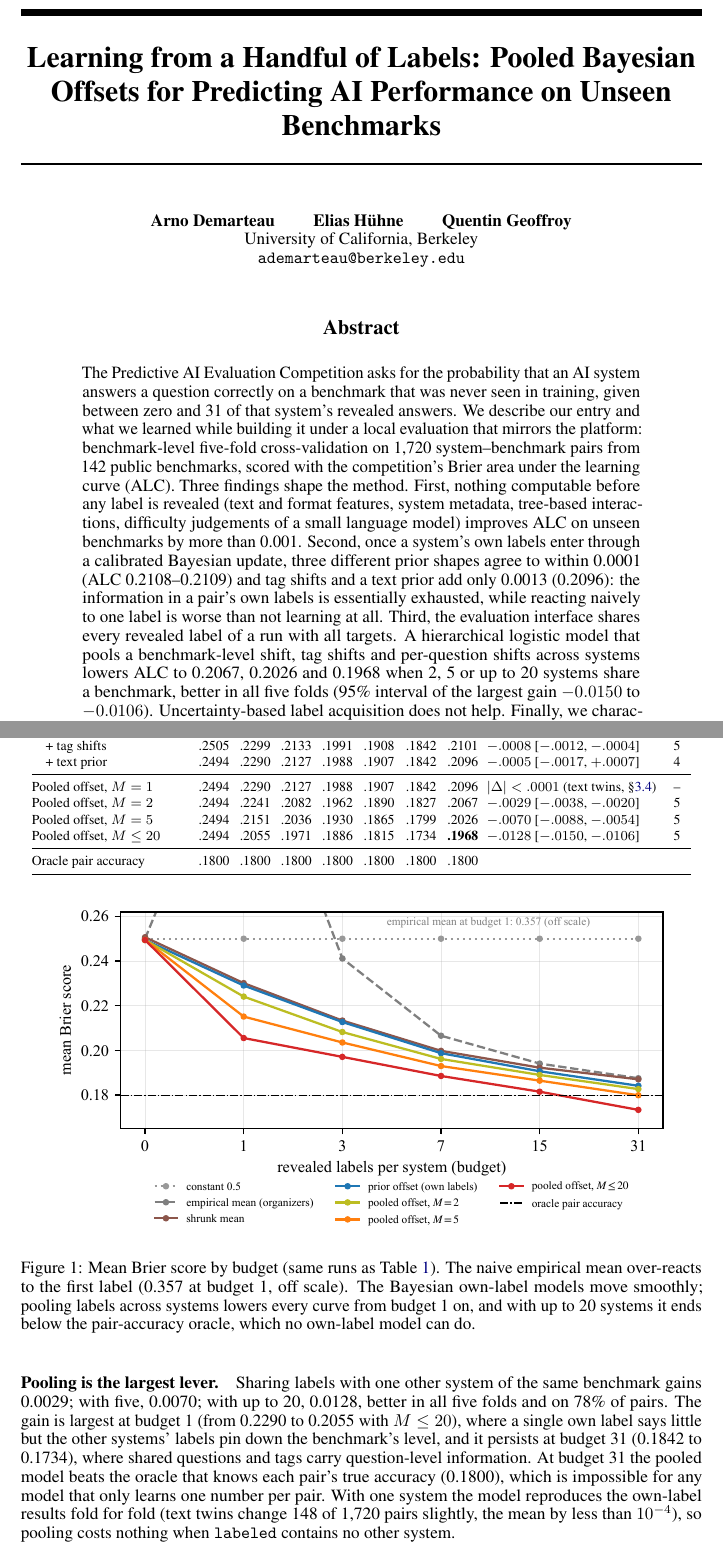
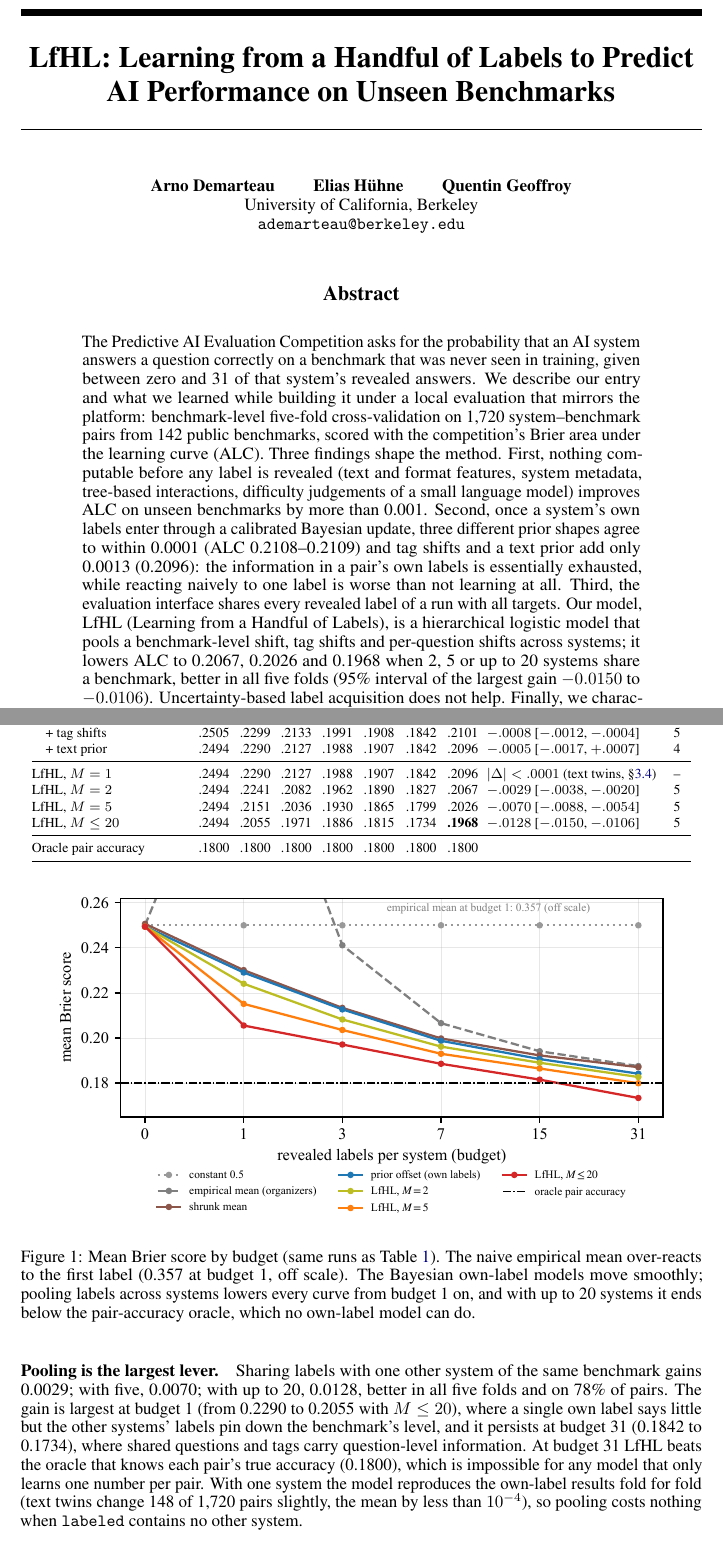
Before and after one commit to eliashuehne/paiec, a LaTeX paper (report/LfHL.tex): two parts of pages 1 and 5 of 12, joined at a grey line, cut so that both start at the same text. Compiled offline with pdfLaTeX.

Commit message:
rename the report to LfHL

```diff
--- a/report/main.tex
+++ b/report/LfHL.tex
@@ -19,18 +19,23 @@
 \usepackage{multirow}
 \usepackage{enumitem}
 
-\hypersetup{colorlinks=true, linkcolor=blue!50!black, citecolor=blue!50!black, urlcolor=blue!50!black}
+\hypersetup{colorlinks=true, linkcolor=blue!50!black, citecolor=blue!50!black, urlcolor=blue!50!black,
+  pdftitle={LfHL: Learning from a Handful of Labels},
+  pdfauthor={Arno Demarteau, Elias H\"uhne, Quentin Geoffroy}}
 \setlist{leftmargin=1.5em, itemsep=1pt, topsep=2pt}
 
 % The Codabench submission selected for the final evaluation.
 \newcommand{\selectedid}{1020464}
+% Names of the model (pooled_offset in the code) and of its formative-calibrated variant.
+\newcommand{\lfhl}{LfHL}
+\newcommand{\lfhlcal}{LfHL-cal}
 \newcommand{\repo}{\url{https://github.com/eliashuehne/paiec}}
 \newcommand{\code}[1]{\texttt{#1}}
 \newcommand{\labeled}{\code{labeled}}
 \newcommand{\ALC}{\mathrm{ALC}}
 \newcommand{\N}{\mathcal{N}}
 
-\title{Learning from a Handful of Labels: Pooled Bayesian Offsets for Predicting AI Performance on Unseen Benchmarks}
+\title{\lfhl: Learning from a Handful of Labels to Predict AI Performance on Unseen Benchmarks}
 
 \author{%
   Arno Demarteau \qquad Elias H\"uhne \qquad Quentin Geoffroy \\
@@ -43,7 +48,7 @@
 \maketitle
 
 \begin{abstract}
-The Predictive AI Evaluation Competition asks for the probability that an AI system answers a question correctly on a benchmark that was never seen in training, given between zero and 31 of that system's revealed answers. We describe our entry and what we learned while building it under a local evaluation that mirrors the platform: benchmark-level five-fold cross-validation on 1{,}720 system--benchmark pairs from 142 public benchmarks, scored with the competition's Brier area under the learning curve (ALC). Three findings shape the method. First, nothing computable before any label is revealed (text and format features, system metadata, tree-based interactions, difficulty judgements of a small language model) improves ALC on unseen benchmarks by more than 0.001. Second, once a system's own labels enter through a calibrated Bayesian update, three different prior shapes agree to within 0.0001 (ALC 0.2108--0.2109) and tag shifts and a text prior add only 0.0013 (0.2096): the information in a pair's own labels is essentially exhausted, while reacting naively to one label is worse than not learning at all. Third, the evaluation interface shares every revealed label of a run with all targets. A hierarchical logistic model that pools a benchmark-level shift, tag shifts and per-question shifts across systems lowers ALC to 0.2067, 0.2026 and 0.1968 when 2, 5 or up to 20 systems share a benchmark, better in all five folds (95\% interval of the largest gain $-0.0150$ to $-0.0106$). Uncertainty-based label acquisition does not help. Finally, we characterise the formative platform, disclose a one-parameter calibration of the starting probability to its unusually hard pairs, and show that identical uploads score with a standard deviation of 0.015.
+The Predictive AI Evaluation Competition asks for the probability that an AI system answers a question correctly on a benchmark that was never seen in training, given between zero and 31 of that system's revealed answers. We describe our entry and what we learned while building it under a local evaluation that mirrors the platform: benchmark-level five-fold cross-validation on 1{,}720 system--benchmark pairs from 142 public benchmarks, scored with the competition's Brier area under the learning curve (ALC). Three findings shape the method. First, nothing computable before any label is revealed (text and format features, system metadata, tree-based interactions, difficulty judgements of a small language model) improves ALC on unseen benchmarks by more than 0.001. Second, once a system's own labels enter through a calibrated Bayesian update, three different prior shapes agree to within 0.0001 (ALC 0.2108--0.2109) and tag shifts and a text prior add only 0.0013 (0.2096): the information in a pair's own labels is essentially exhausted, while reacting naively to one label is worse than not learning at all. Third, the evaluation interface shares every revealed label of a run with all targets. Our model, \lfhl{} (Learning from a Handful of Labels), is a hierarchical logistic model that pools a benchmark-level shift, tag shifts and per-question shifts across systems; it lowers ALC to 0.2067, 0.2026 and 0.1968 when 2, 5 or up to 20 systems share a benchmark, better in all five folds (95\% interval of the largest gain $-0.0150$ to $-0.0106$). Uncertainty-based label acquisition does not help. Finally, we characterise the formative platform, disclose a one-parameter calibration of the starting probability to its unusually hard pairs, and show that identical uploads score with a standard deviation of 0.015.
 \end{abstract}
 
 \section{Introduction}
@@ -140,10 +145,10 @@ The benchmark level $\beta_b$ and the tag shifts are shared by every system in \
     \quad + tag shifts & .2505 & .2299 & .2133 & .1991 & .1908 & .1842 & .2101 & $-.0008$ [$-.0012$, $-.0004$] & 5 \\
     \quad + text prior & .2494 & .2290 & .2127 & .1988 & .1907 & .1842 & .2096 & $-.0005$ [$-.0017$, $+.0007$] & 4 \\
     \midrule
-    Pooled offset, $M=1$ & .2494 & .2290 & .2127 & .1988 & .1907 & .1842 & .2096 & $|\Delta| < .0001$ (text twins, \S\ref{sec:pooled}) & -- \\
-    Pooled offset, $M=2$ & .2494 & .2241 & .2082 & .1962 & .1890 & .1827 & .2067 & $-.0029$ [$-.0038$, $-.0020$] & 5 \\
-    Pooled offset, $M=5$ & .2494 & .2151 & .2036 & .1930 & .1865 & .1799 & .2026 & $-.0070$ [$-.0088$, $-.0054$] & 5 \\
-    Pooled offset, $M\le 20$ & .2494 & .2055 & .1971 & .1886 & .1815 & .1734 & \textbf{.1968} & $-.0128$ [$-.0150$, $-.0106$] & 5 \\
+    \lfhl, $M=1$ & .2494 & .2290 & .2127 & .1988 & .1907 & .1842 & .2096 & $|\Delta| < .0001$ (text twins, \S\ref{sec:pooled}) & -- \\
+    \lfhl, $M=2$ & .2494 & .2241 & .2082 & .1962 & .1890 & .1827 & .2067 & $-.0029$ [$-.0038$, $-.0020$] & 5 \\
+    \lfhl, $M=5$ & .2494 & .2151 & .2036 & .1930 & .1865 & .1799 & .2026 & $-.0070$ [$-.0088$, $-.0054$] & 5 \\
+    \lfhl, $M\le 20$ & .2494 & .2055 & .1971 & .1886 & .1815 & .1734 & \textbf{.1968} & $-.0128$ [$-.0150$, $-.0106$] & 5 \\
     \midrule
     Oracle pair accuracy & .1800 & .1800 & .1800 & .1800 & .1800 & .1800 & .1800 & & \\
     \bottomrule
@@ -165,7 +170,7 @@ Table~\ref{tab:main} and Figure~\ref{fig:curves} show the progression.
 
 \paragraph{Item-level information helps only inside a benchmark.} Tag shifts are the first item-level information that transfers to unseen benchmarks ($-0.0008$, five of five folds, from budget 7 on): they work because they are learned from the benchmark's own revealed questions instead of as global weights. The text prior adds $-0.0005$ and is the first model below 0.25 at budget 0, but its interval includes zero.
 
-\paragraph{Pooling is the largest lever.} Sharing labels with one other system of the same benchmark gains 0.0029; with five, 0.0070; with up to 20, 0.0128, better in all five folds and on 78\% of pairs. The gain is largest at budget 1 (from 0.2290 to 0.2055 with $M\le 20$), where a single own label says little but the other systems' labels pin down the benchmark's level, and it persists at budget 31 (0.1842 to 0.1734), where shared questions and tags carry question-level information. At budget 31 the pooled model beats the oracle that knows each pair's true accuracy (0.1800), which is impossible for any model that only learns one number per pair. With one system the model reproduces the own-label results fold for fold (text twins change 148 of 1{,}720 pairs slightly, the mean by less than $10^{-4}$), so pooling costs nothing when \labeled{} contains no other system.
+\paragraph{Pooling is the largest lever.} Sharing labels with one other system of the same benchmark gains 0.0029; with five, 0.0070; with up to 20, 0.0128, better in all five folds and on 78\% of pairs. The gain is largest at budget 1 (from 0.2290 to 0.2055 with $M\le 20$), where a single own label says little but the other systems' labels pin down the benchmark's level, and it persists at budget 31 (0.1842 to 0.1734), where shared questions and tags carry question-level information. At budget 31 \lfhl{} beats the oracle that knows each pair's true accuracy (0.1800), which is impossible for any model that only learns one number per pair. With one system the model reproduces the own-label results fold for fold (text twins change 148 of 1{,}720 pairs slightly, the mean by less than $10^{-4}$), so pooling costs nothing when \labeled{} contains no other system.
 
 \section{What did not help, and why}
 \label{sec:negative}
```
Also changed, not shown: report/LfHL.pdf (added), report/figures/formative.pdf, report/figures/learning_curves.pdf, report/main.pdf (deleted), report/LfHL.tex (20 more changed lines), 2 other files.
